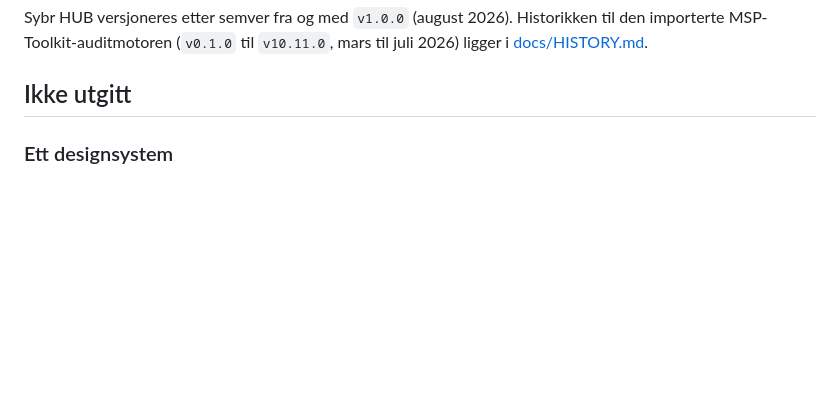
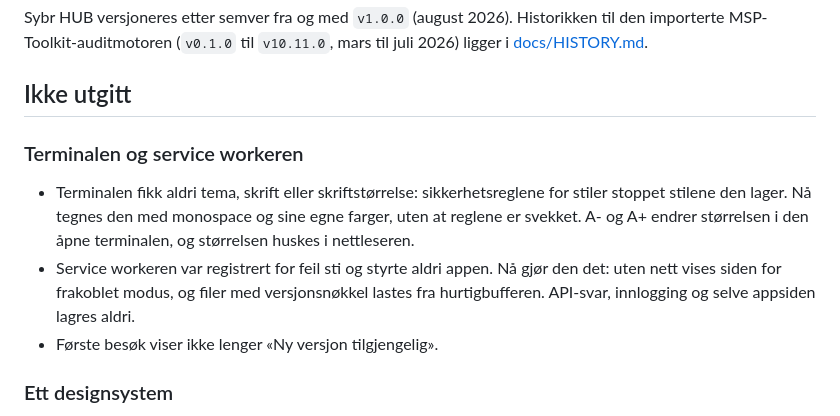
Before and after one commit to franzjeger/sybr-hub, a Markdown page: CHANGELOG.md, the part around the change. Drawn GitHub-style; blank space fills up the shorter version.

Commit message:
docs: changelog for the terminal and service worker fixes
Co-Authored-By: Claude Opus 5.5 <noreply@anthropic.com>

```diff
--- a/CHANGELOG.md
+++ b/CHANGELOG.md
@@ -5,6 +5,18 @@ til den importerte MSP-Toolkit-auditmotoren (`v0.1.0` til `v10.11.0`, mars til
 juli 2026) ligger i [docs/HISTORY.md](docs/HISTORY.md).
 
 ## Ikke utgitt
+
+### Terminalen og service workeren
+
+- Terminalen fikk aldri tema, skrift eller skriftstørrelse: sikkerhetsreglene
+  for stiler stoppet stilene den lager. Nå tegnes den med monospace og sine
+  egne farger, uten at reglene er svekket. A- og A+ endrer størrelsen i den
+  åpne terminalen, og størrelsen huskes i nettleseren.
+- Service workeren var registrert for feil sti og styrte aldri appen. Nå gjør
+  den det: uten nett vises siden for frakoblet modus, og filer med
+  versjonsnøkkel lastes fra hurtigbufferen. API-svar, innlogging og selve
+  appsiden lagres aldri.
+- Første besøk viser ikke lenger «Ny versjon tilgjengelig».
 
 ### Ett designsystem
 
```
